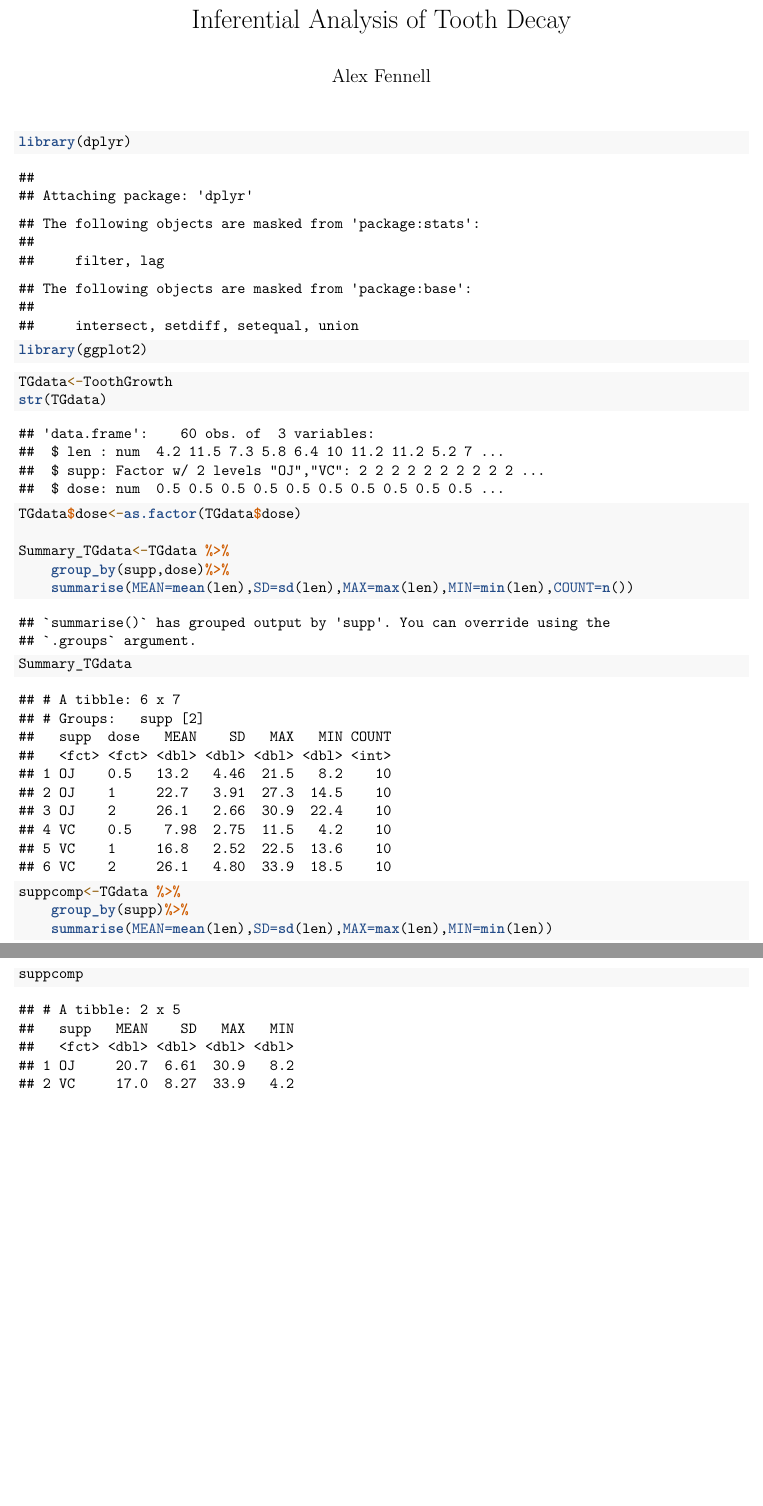
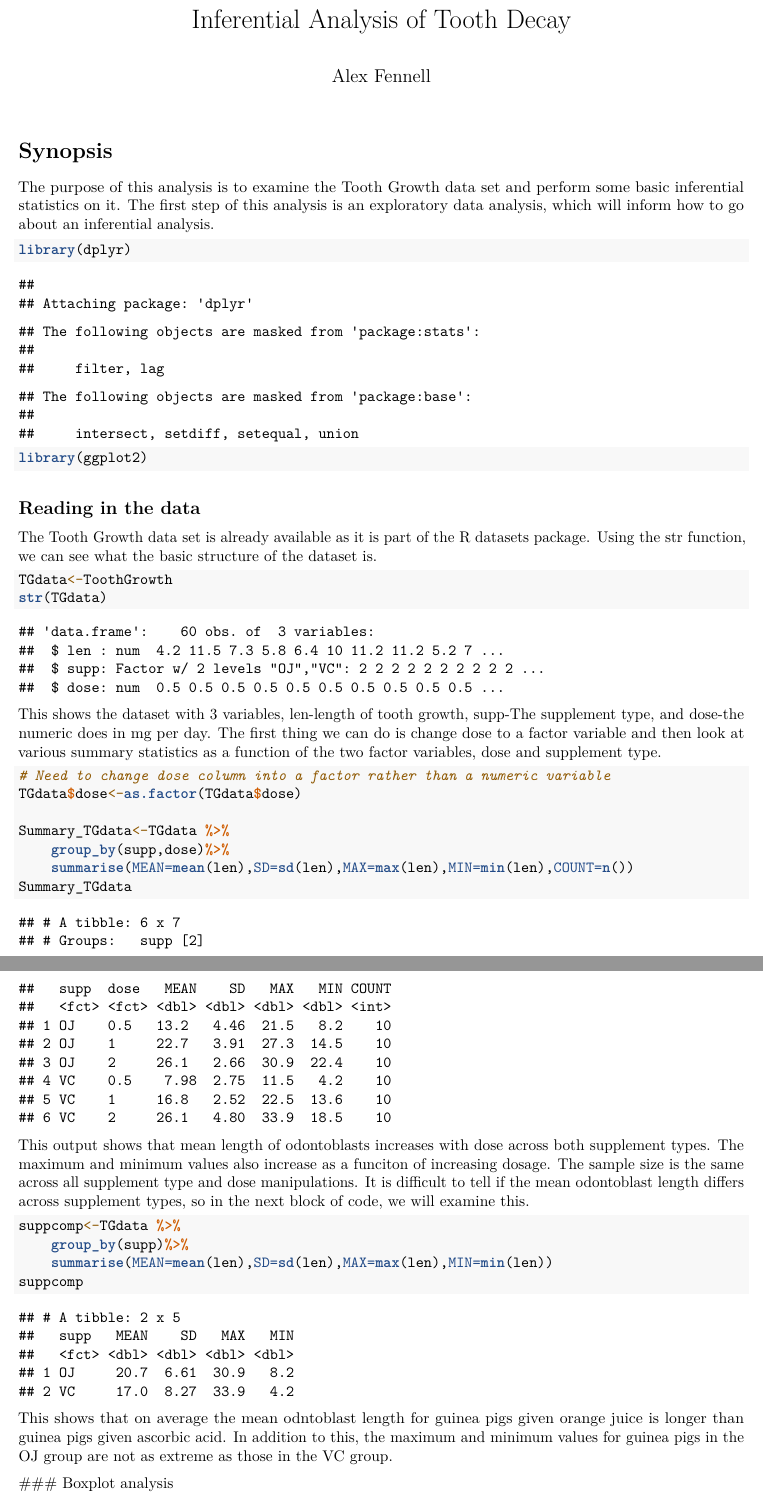
Before and after one commit to afenne4/Exponential-Simulation-and-Inferential-Analysis, an R Markdown document (Inferential Analysis of Tooth Decay.Rmd): two parts of pages 1 and 2 of 2, joined at a grey line, cut so that both start at the same text. Rendered offline with R 4.5, knitr and Pandoc, then LaTeX, with nearby package versions.

Commit message:
added text describing the summary statistics

````diff
--- a/Inferential Analysis of Tooth Decay.Rmd
+++ b/Inferential Analysis of Tooth Decay.Rmd
@@ -4,6 +4,12 @@ author: "Alex Fennell"
 
 output: pdf_document
 ---
+# Synopsis
+
+The purpose of this analysis is to examine the Tooth Growth data set and perform
+some basic inferential statistics on it. The first step of this analysis is an
+exploratory data analysis, which will inform how to go about an inferential analysis.
+
 
 ```{r libraries}
 library(dplyr)
@@ -11,9 +17,23 @@ library(ggplot2)
 ```
 
 
+## Reading in the data
+The Tooth Growth data set is already available as it is part of the R datasets
+package. Using the str function, we can see what the basic structure of the dataset
+is.
+
 ```{r tooth data exploration}
 TGdata<-ToothGrowth
 str(TGdata)
+```
+
+This shows the dataset with 3 variables, len-length of tooth growth,
+supp-The supplement type, and dose-the numeric does in mg per day. The first thing
+we can do is change dose to a factor variable and then look at various summary statistics
+as a function of the two factor variables, dose and supplement type.
+
+```{r initial data summary,message=FALSE,warning=FALSE}
+# Need to change dose column into a factor rather than a numeric variable
 TGdata$dose<-as.factor(TGdata$dose)
 
 Summary_TGdata<-TGdata %>%
@@ -22,14 +42,22 @@ Summary_TGdata<-TGdata %>%
 Summary_TGdata
 ```
 
+This output shows that mean length of odontoblasts increases with dose across both
+supplement types. The maximum and minimum values also increase as a funciton of
+increasing dosage. The sample size is the same across all supplement type and
+dose manipulations. It is difficult to tell if the mean odontoblast length differs
+across supplement types, so in the next block of code, we will examine this.
+
 ```{r tooth data mean comparison}
-
 suppcomp<-TGdata %>%
     group_by(supp)%>%
     summarise(MEAN=mean(len),SD=sd(len),MAX=max(len),MIN=min(len))
 suppcomp
+```
 
+ This shows that on average the mean odntoblast length for guinea pigs given
+ orange juice is longer than guinea pigs given ascorbic acid. In addition to this,
+ the maximum and minimum values for guinea pigs in the OJ group are not as extreme
+ as those in the VC group.
 
-
-
-```
+ ### Boxplot analysis
````
